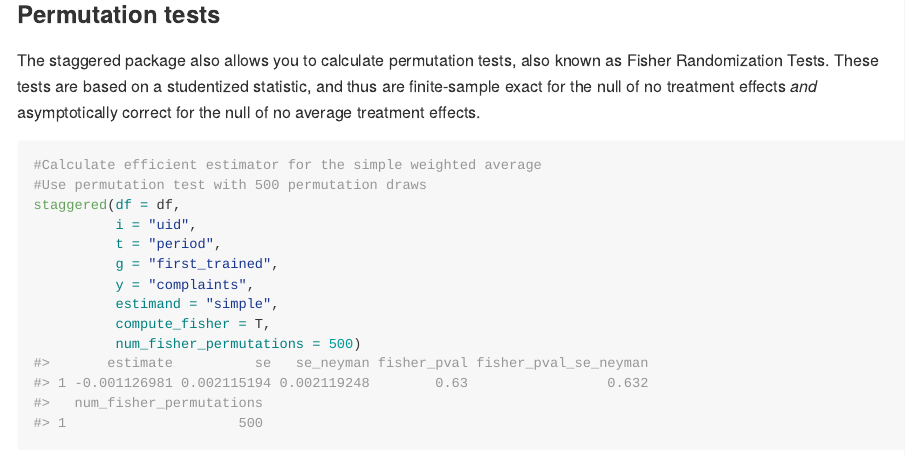
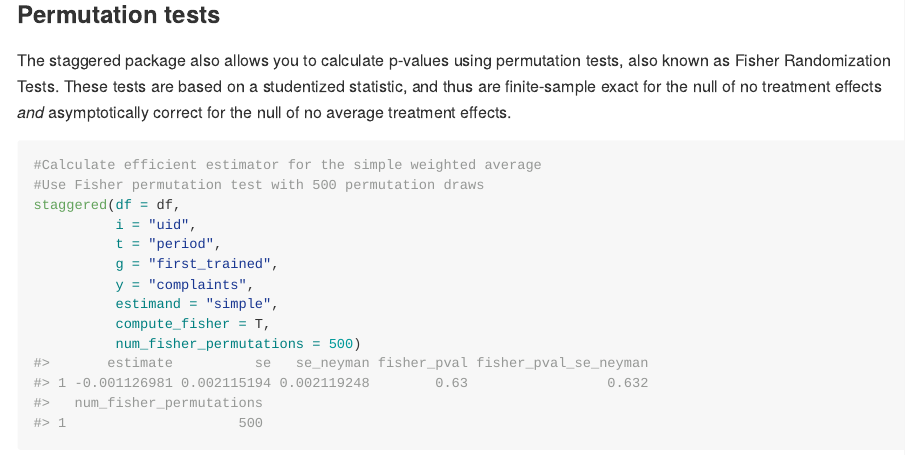
Before and after one commit to jonathandroth/staggered, an R Markdown document (README.Rmd): the page in a window 1100 px wide, from 2720 px down. The pictures show the output file README.md that the author committed with the source, drawn offline in the style of GitHub.

Commit message:
Updated documentaion to reference the correct section in the latest draft of Roth and Santanna

````diff
--- a/README.Rmd
+++ b/README.Rmd
@@ -108,10 +108,10 @@ eventPlotResults %>%
 
 ### Permutation tests
 
-The staggered package also allows you to calculate permutation tests, also known as Fisher Randomization Tests. These tests are based on a studentized statistic, and thus are finite-sample exact for the null of no treatment effects *and* asymptotically correct for the null of no average treatment effects.
+The staggered package also allows you to calculate p-values using permutation tests, also known as Fisher Randomization Tests. These tests are based on a studentized statistic, and thus are finite-sample exact for the null of no treatment effects *and* asymptotically correct for the null of no average treatment effects.
 ```{r}
 #Calculate efficient estimator for the simple weighted average
-#Use permutation test with 500 permutation draws
+#Use Fisher permutation test with 500 permutation draws
 staggered(df = df,
           i = "uid",
           t = "period",
````
Also changed, not shown: README.md, README.Rmd (2 more changed lines).
